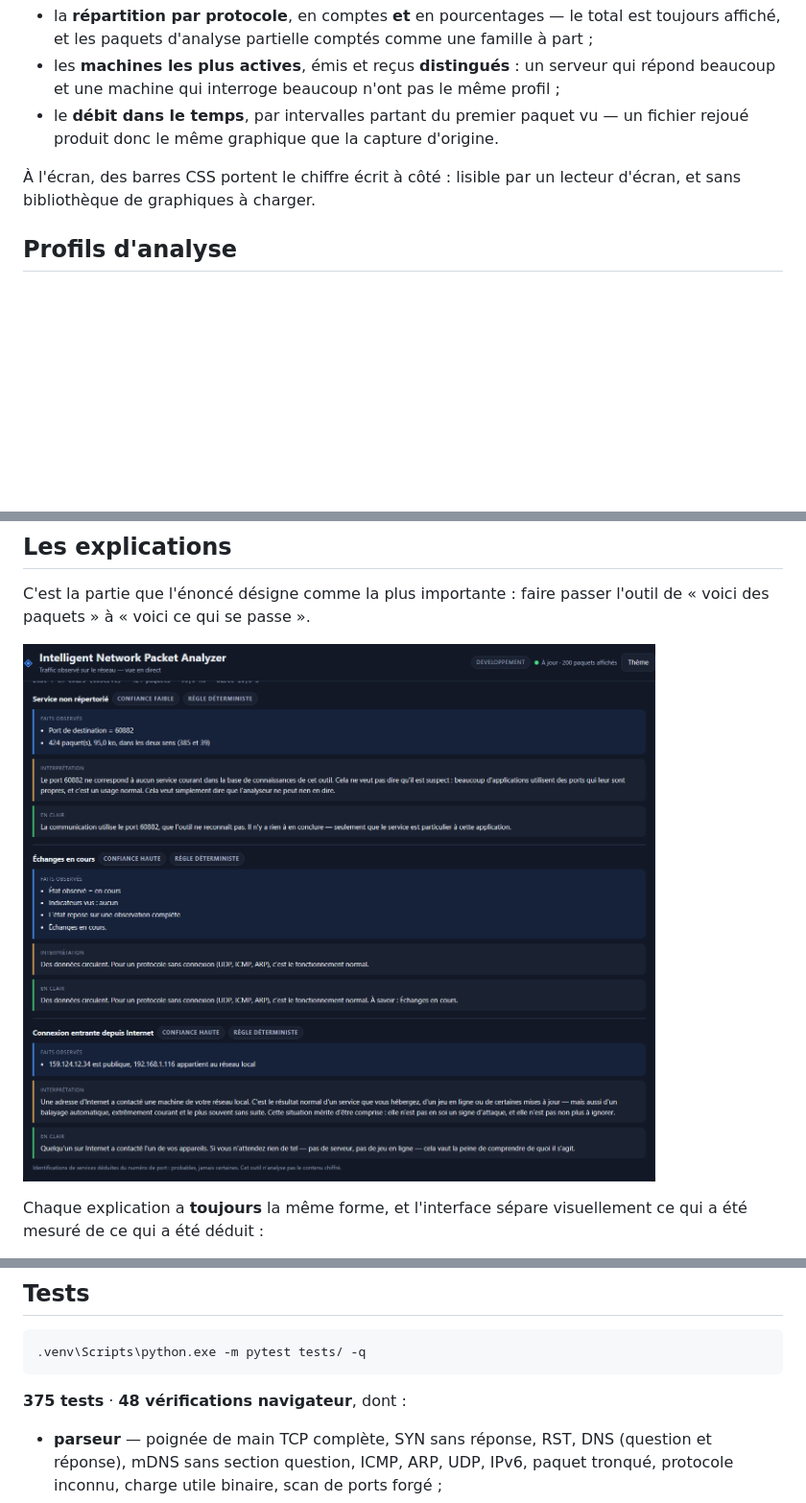
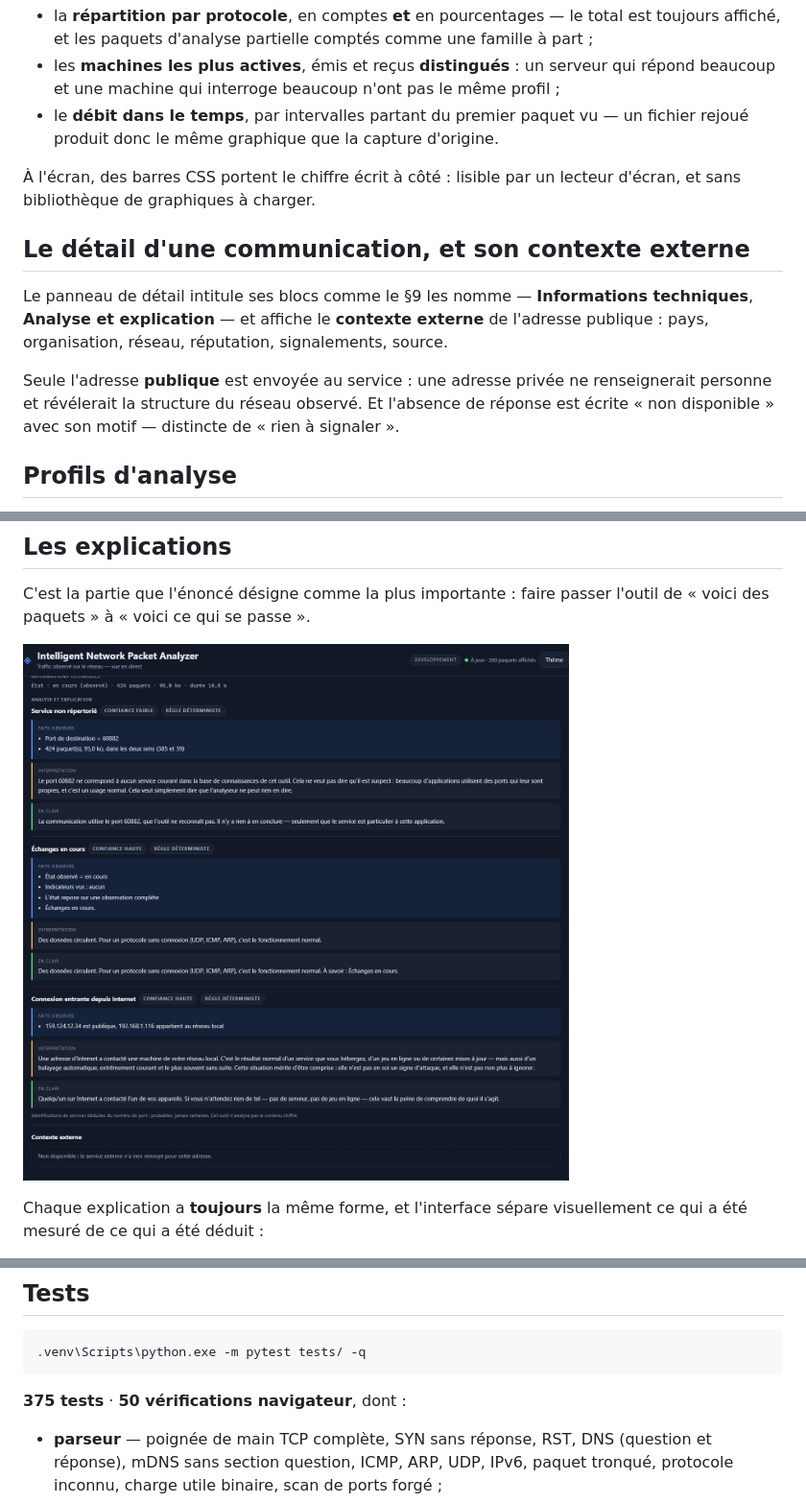
Before and after one commit to laviOGOU/network-analyzer, a Markdown page: README.md, 3 parts joined by grey strips. Shown: that part at 96% size. Rendered like a GitHub page; pictures changed too: docs/captures-interface/02-detail.png; blank space fills up the shorter version.

````diff
--- a/README.md
+++ b/README.md
@@ -311,6 +311,16 @@ connexions : ces paquets ne seront jamais nommés, et rien n'est inventé pour c
 À l'écran, des barres CSS portent le chiffre écrit à côté : lisible par un lecteur d'écran,
 et sans bibliothèque de graphiques à charger.
 
+## Le détail d'une communication, et son contexte externe
+
+Le panneau de détail intitule ses blocs comme le §9 les nomme — **Informations techniques**,
+**Analyse et explication** — et affiche le **contexte externe** de l'adresse publique :
+pays, organisation, réseau, réputation, signalements, source.
+
+Seule l'adresse **publique** est envoyée au service : une adresse privée ne renseignerait
+personne et révélerait la structure du réseau observé. Et l'absence de réponse est écrite
+« non disponible » avec son motif — distincte de « rien à signaler ».
+
 ## Profils d'analyse
 
 Un profil est un **nom**, un **filtre** et une **phrase qui dit à quoi il sert**. Cinq sont
@@ -530,7 +540,7 @@ from backend.explain import explications     # toutes les explications applicabl
 .venv\Scripts\python.exe -m pytest tests/ -q
 ```
 
-**375 tests** · **48 vérifications navigateur**, dont :
+**375 tests** · **50 vérifications navigateur**, dont :
 
 - **parseur** — poignée de main TCP complète, SYN sans réponse, RST, DNS (question et
   réponse), mDNS sans section question, ICMP, ARP, UDP, IPv6, paquet tronqué, protocole
````
Also changed, not shown: docs/DEFENSE.md (+61 -0 lines), 3 other files.
